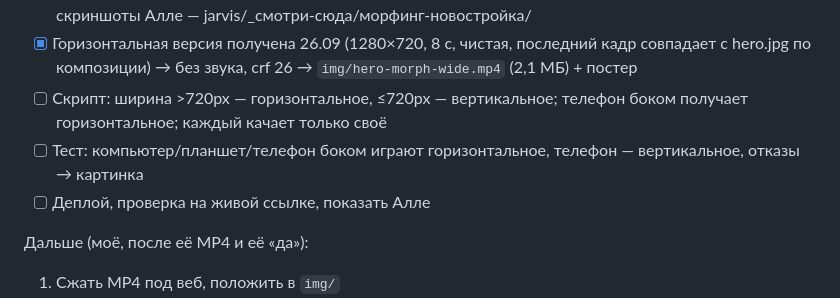
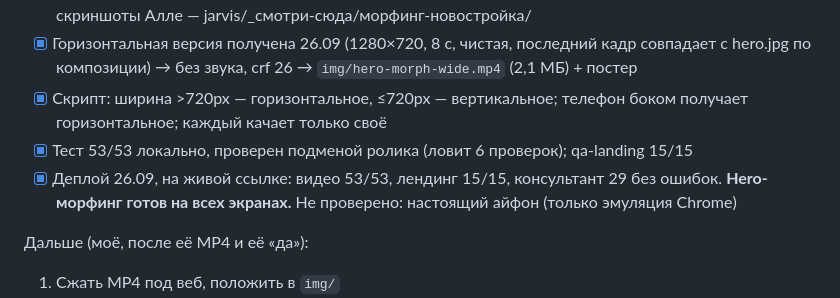
Before and after one commit to Allusa394/newbuild-landing-proto, a Markdown page: _progress.md, the part around the change. Rendered like a GitHub page.

Commit message:
[agent] docs: чекпоинт — морфинг на телефоне и компьютере на живом сайте
Co-Authored-By: Claude Opus 5.5 <noreply@anthropic.com>

```diff
--- a/_progress.md
+++ b/_progress.md
@@ -19,9 +19,9 @@ jarvis/knowledge/вайбкодинг-лендинг-инструкция.md, р
 - [x] Автотест `test/qa-hero-video.js` — 23/23 локально; проверен порчей запасного варианта (ловит); `qa-landing.js` 15/15
 - [x] Деплой 26.09, на живой ссылке: видео 23/23, лендинг 15/15, консультант 29 проверок без ошибок; скриншоты Алле — jarvis/_смотри-сюда/морфинг-новостройка/
 - [x] Горизонтальная версия получена 26.09 (1280×720, 8 с, чистая, последний кадр совпадает с hero.jpg по композиции) → без звука, crf 26 → `img/hero-morph-wide.mp4` (2,1 МБ) + постер
-- [ ] Скрипт: ширина >720px — горизонтальное, ≤720px — вертикальное; телефон боком получает горизонтальное; каждый качает только своё
-- [ ] Тест: компьютер/планшет/телефон боком играют горизонтальное, телефон — вертикальное, отказы → картинка
-- [ ] Деплой, проверка на живой ссылке, показать Алле
+- [x] Скрипт: ширина >720px — горизонтальное, ≤720px — вертикальное; телефон боком получает горизонтальное; каждый качает только своё
+- [x] Тест 53/53 локально, проверен подменой ролика (ловит 6 проверок); qa-landing 15/15
+- [x] Деплой 26.09, на живой ссылке: видео 53/53, лендинг 15/15, консультант 29 без ошибок. **Hero-морфинг готов на всех экранах.** Не проверено: настоящий айфон (только эмуляция Chrome)
 
 Дальше (моё, после её MP4 и её «да»):
 1. Сжать MP4 под веб, положить в `img/`
```
